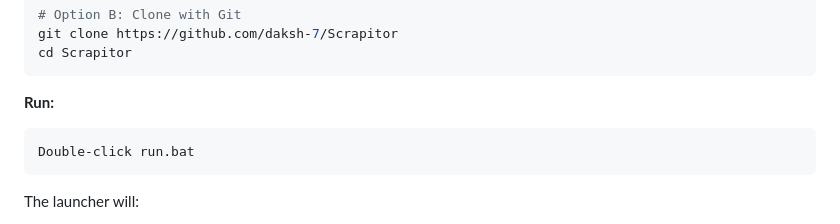
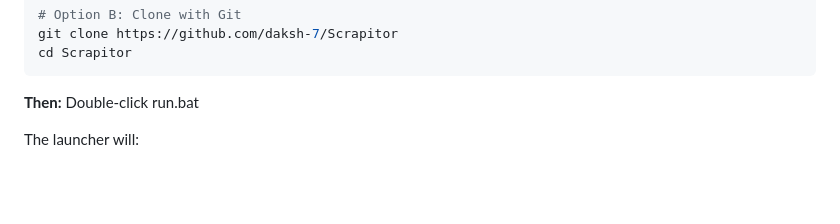
Before and after one commit to daksh-7/Scrapitor, a Markdown page: docs/README.md, the part around the change. Rendered like a GitHub page; blank space fills up the shorter version.

````diff
--- a/docs/README.md
+++ b/docs/README.md
@@ -122,10 +122,7 @@ git clone https://github.com/daksh-7/Scrapitor
 cd Scrapitor
 ```
 
-**Run:**
-```
-Double-click run.bat
-```
+**Then:** Double-click run.bat
 
 The launcher will:
 - Create a virtual environment and install dependencies
````
